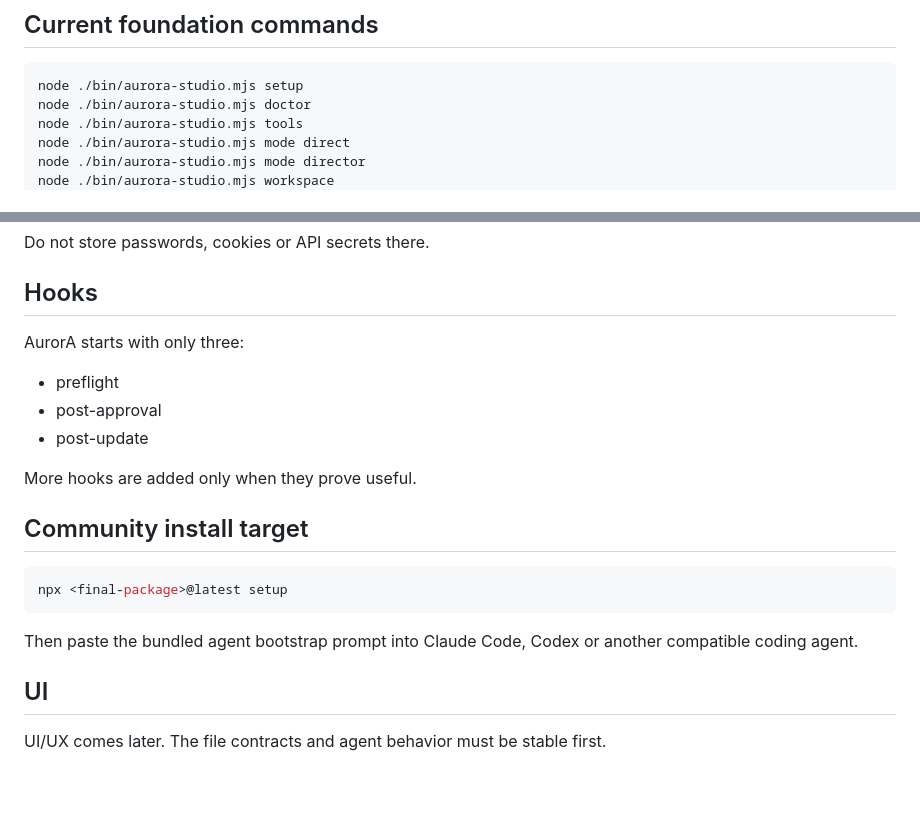
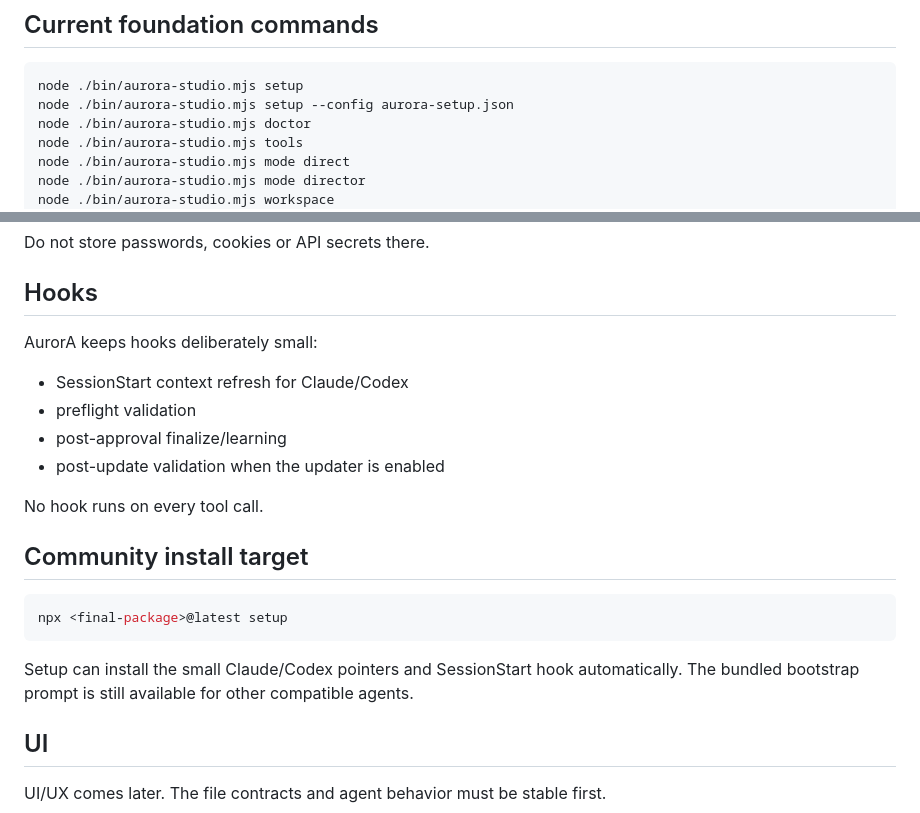
Before and after one commit to bassam1998new-ops/hyperframe, a Markdown page: aurora-studio/README.md, 2 parts joined by grey strips. Rendered like a GitHub page; blank space fills up the shorter version.

Commit message:
AS-23 sync README with canonical install flow

````diff
--- a/aurora-studio/README.md
+++ b/aurora-studio/README.md
@@ -33,6 +33,7 @@ Missing optional tools are not errors. Setup records what exists and routing ign
 
 ```bash
 node ./bin/aurora-studio.mjs setup
+node ./bin/aurora-studio.mjs setup --config aurora-setup.json
 node ./bin/aurora-studio.mjs doctor
 node ./bin/aurora-studio.mjs tools
 node ./bin/aurora-studio.mjs mode direct
@@ -70,12 +71,13 @@ The package remains private during foundation work. Before public release we wil
 Do not store passwords, cookies or API secrets there.
 
 ## Hooks
-AurorA starts with only three:
-- preflight
-- post-approval
-- post-update
+AurorA keeps hooks deliberately small:
+- SessionStart context refresh for Claude/Codex
+- preflight validation
+- post-approval finalize/learning
+- post-update validation when the updater is enabled
 
-More hooks are added only when they prove useful.
+No hook runs on every tool call.
 
 ## Community install target
 
@@ -83,7 +85,7 @@ More hooks are added only when they prove useful.
 npx <final-package>@latest setup
 ```
 
-Then paste the bundled agent bootstrap prompt into Claude Code, Codex or another compatible coding agent.
+Setup can install the small Claude/Codex pointers and SessionStart hook automatically. The bundled bootstrap prompt is still available for other compatible agents.
 
 ## UI
 UI/UX comes later. The file contracts and agent behavior must be stable first.
````
